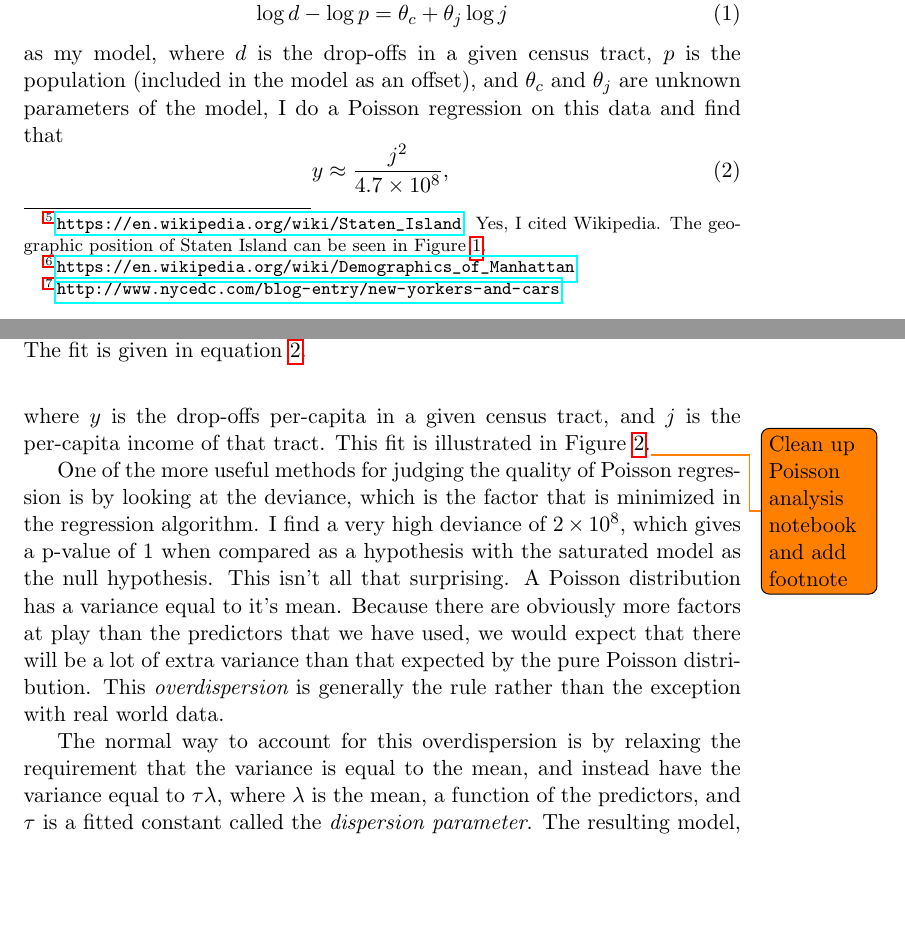
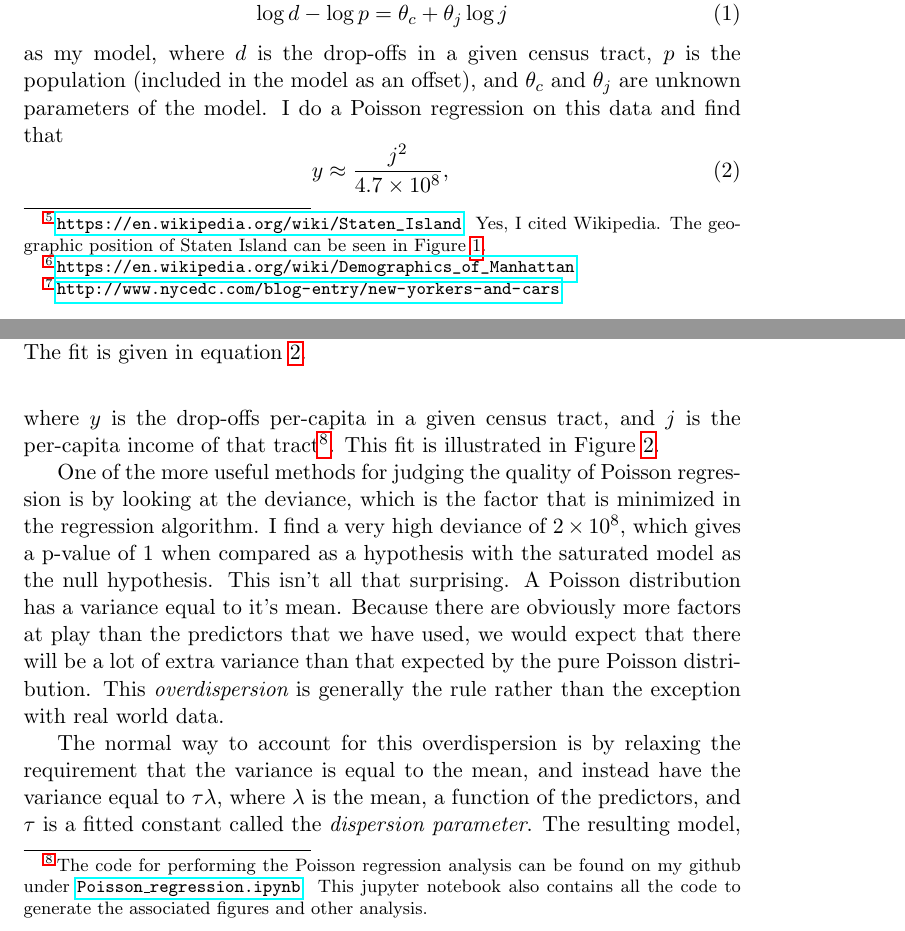
Before and after one commit to ThomasProctor/Slide-Rule-Data-Intensive, a LaTeX paper (DataStory/FinalFiles/WriteUp.tex): two parts of pages 5 and 6 of 9, joined at a grey line, cut so that both start at the same text, the shorter picture padded with empty space. Compiled offline with pdfLaTeX.

Commit message:
link to Poisson regression

```diff
--- a/DataStory/FinalFiles/WriteUp.tex
+++ b/DataStory/FinalFiles/WriteUp.tex
@@ -182,14 +182,15 @@ Using
 \begin{equation}
   \log d - \log p = \theta_c + \theta_j \log j
 \end{equation}
-as my model, where $d$ is the drop-offs in a given census tract, $p$ is the population (included in the model as an offset), and $\theta_c$ and $\theta_j$ are unknown parameters of the model,
+as my model, where $d$ is the drop-offs in a given census tract, $p$ is the population (included in the model as an offset), and $\theta_c$ and $\theta_j$ are unknown parameters of the model.
 I do a Poisson regression on this data and find that
 \begin{equation}
   \label{eq:PoissonFit}
   y\approx \frac{j^2}{4.7\times 10^8},
 \end{equation}
-where $y$ is the drop-offs per-capita in a given census tract, and $j$ is the per-capita income of that tract.
-This fit is illustrated in \fref{dropoffsvsincome}.\todo{Clean up Poisson analysis notebook and add footnote}
+where $y$ is the drop-offs per-capita in a given census tract, and $j$ is the per-capita income of that tract\footnote{The code for performing the Poisson regression analysis can be found on my github under \href{https://github.com/ThomasProctor/Slide-Rule-Data-Intensive/blob/master/DataStory/FinalFiles/Poisson_regression.ipynb}{\texttt{Poisson\_regression.ipynb}}. This jupyter notebook also contains all the code to generate the associated figures and other analysis.}.
+This fit is illustrated in \fref{dropoffsvsincome}.
+%\todo{Clean up Poisson analysis notebook and add footnote}
 
 
 
```
Also changed, not shown: DataStory/FinalFiles/2013count_dropoffs_vs_income_low_car_poisson.png, DataStory/FinalFiles/2013quasi-poisson_QQ.png, 4 other files.
